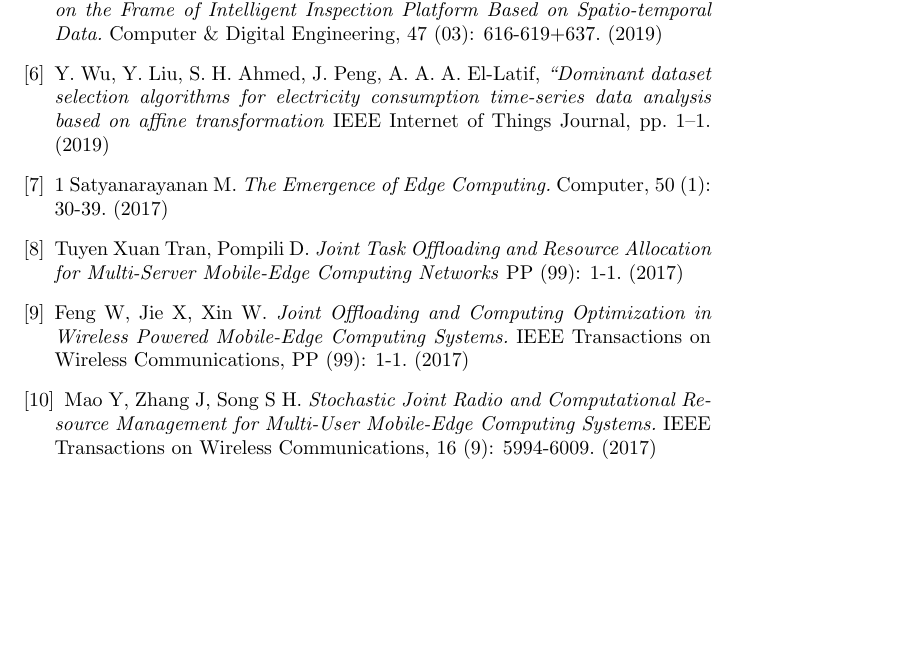
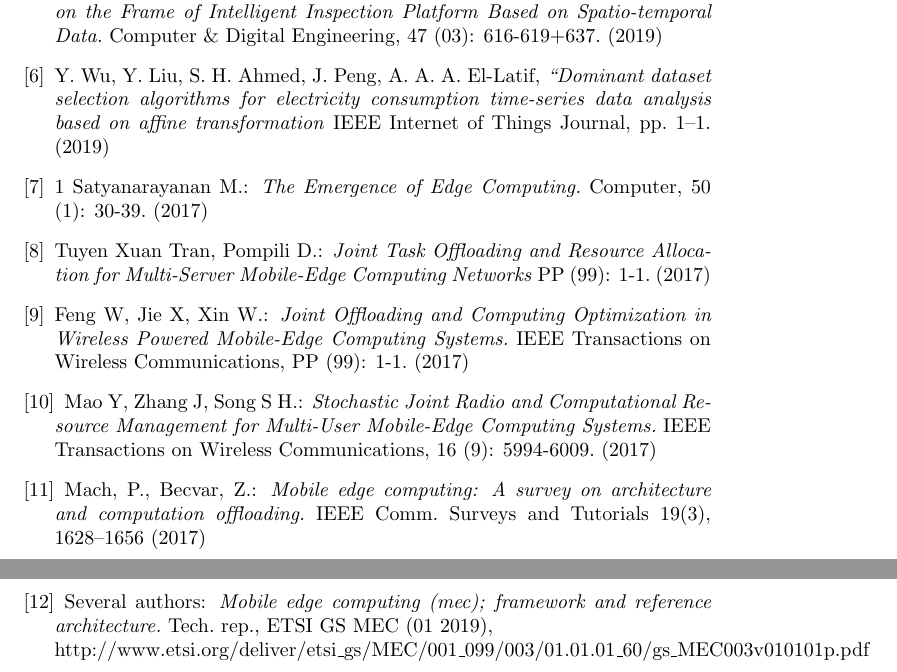
Before and after one commit to OscarPindaro/partition, a LaTeX paper (paper/PAPS_partition.tex, which reads paper/Bibliography.tex): part of page 16 of 16 before the commit and two parts of pages 16 and 17 of 17 after it, the two joined at a grey line, cut so that both start at the same text, the shorter picture padded with empty space. Compiled offline with pdfLaTeX.

Commit message:
added some references

```diff
--- a/paper/Bibliography.tex
+++ b/paper/Bibliography.tex
@@ -32,22 +32,33 @@
         IEEE Internet of Things Journal, pp. 1–1. (2019)
 
     \bibitem{EnEff}
-    1   Satyanarayanan M.
+    1   Satyanarayanan M.:
         \textit{The Emergence of Edge Computing.}
         Computer, 50 (1): 30-39. (2017)
 
     \bibitem{Edge4}
-        Tuyen Xuan Tran, Pompili D.
+        Tuyen Xuan Tran, Pompili D.:
         \textit{Joint Task Offloading and Resource Allocation for Multi-Server Mobile-Edge Computing Networks} PP (99): 1-1. (2017)
 
     \bibitem{Edge5}
-        Feng W, Jie X, Xin W.
+        Feng W, Jie X, Xin W.:
         \textit{Joint Offloading and Computing Optimization in Wireless Powered Mobile-Edge Computing Systems.}
         IEEE Transactions on Wireless Communications, PP (99): 1-1. (2017)
 
     \bibitem{Communication}
-        Mao Y, Zhang J, Song S H.
+        Mao Y, Zhang J, Song S H.:
         \textit{Stochastic Joint Radio and Computational Resource Management for Multi-User Mobile-Edge Computing Systems.}
         IEEE Transactions on Wireless Communications, 16 (9): 5994-6009. (2017)
 
+    \bibitem{MEC1}
+        Mach, P., Becvar, Z.:
+        \textit{Mobile edge computing: A survey on architecture and computation offloading.}
+        IEEE Comm. Surveys and Tutorials 19(3), 1628–1656 (2017)
+
+    \bibitem{MEC2}
+        Several authors:
+        \textit{Mobile edge computing (mec); framework and reference architecture.}
+        Tech. rep., ETSI GS MEC (01 2019), \\
+        http://www.etsi.org/deliver/etsi\_gs/MEC/001\_099/003/01.01.01\_60/gs\_MEC003v010101p.pdf
+
 \end{thebibliography}
```
Also changed, not shown: paper/paps.tex (+1 -1 lines), paper/PAPS_partition.pdf.
